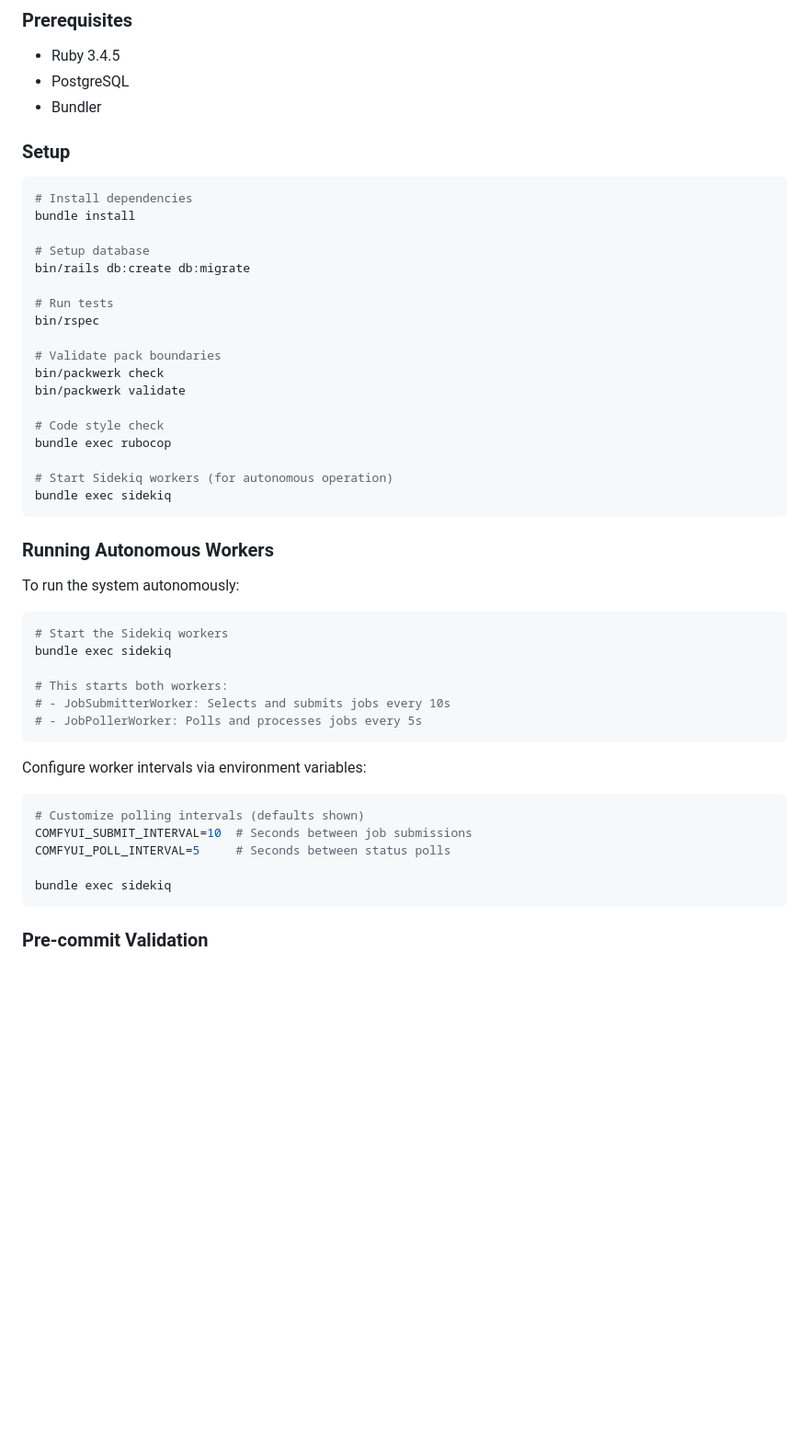
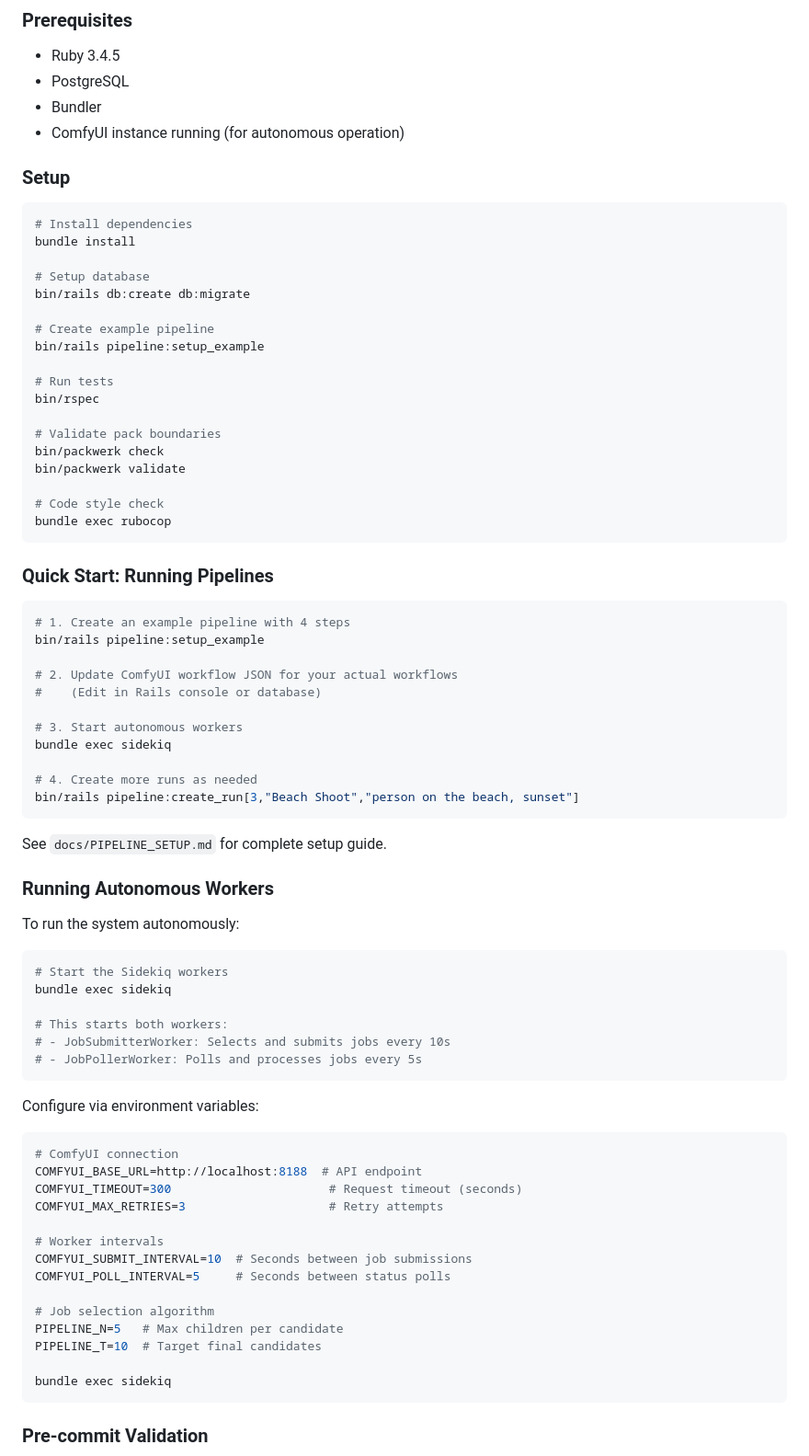
Before and after one commit to timlawrenz/turbo-carnival, a Markdown page: README.md, the part around one of its changes. Shown at 92% size. Drawn GitHub-style; blank space fills up the shorter version.

````diff
--- a/README.md
+++ b/README.md
@@ -35,6 +35,7 @@ This application is a **Curation and Workflow Management Hub** for AI image gene
 - Ruby 3.4.5
 - PostgreSQL
 - Bundler
+- ComfyUI instance running (for autonomous operation)
 
 ### Setup
 
@@ -45,6 +46,9 @@ bundle install
 # Setup database
 bin/rails db:create db:migrate
 
+# Create example pipeline
+bin/rails pipeline:setup_example
+
 # Run tests
 bin/rspec
 
@@ -54,10 +58,25 @@ bin/packwerk validate
 
 # Code style check
 bundle exec rubocop
+```
 
-# Start Sidekiq workers (for autonomous operation)
+### Quick Start: Running Pipelines
+
+```bash
+# 1. Create an example pipeline with 4 steps
+bin/rails pipeline:setup_example
+
+# 2. Update ComfyUI workflow JSON for your actual workflows
+#    (Edit in Rails console or database)
+
+# 3. Start autonomous workers
 bundle exec sidekiq
+
+# 4. Create more runs as needed
+bin/rails pipeline:create_run[3,"Beach Shoot","person on the beach, sunset"]
 ```
+
+See `docs/PIPELINE_SETUP.md` for complete setup guide.
 
 ### Running Autonomous Workers
 
@@ -72,12 +91,21 @@ bundle exec sidekiq
 # - JobPollerWorker: Polls and processes jobs every 5s
 ```
 
-Configure worker intervals via environment variables:
+Configure via environment variables:
 
 ```bash
-# Customize polling intervals (defaults shown)
+# ComfyUI connection
+COMFYUI_BASE_URL=http://localhost:8188  # API endpoint
+COMFYUI_TIMEOUT=300                      # Request timeout (seconds)
+COMFYUI_MAX_RETRIES=3                    # Retry attempts
+
+# Worker intervals
 COMFYUI_SUBMIT_INTERVAL=10  # Seconds between job submissions
 COMFYUI_POLL_INTERVAL=5     # Seconds between status polls
+
+# Job selection algorithm
+PIPELINE_N=5   # Max children per candidate
+PIPELINE_T=10  # Target final candidates
 
 bundle exec sidekiq
 ```
````
Also changed, not shown: other parts of README.md (+99 -42 lines).
